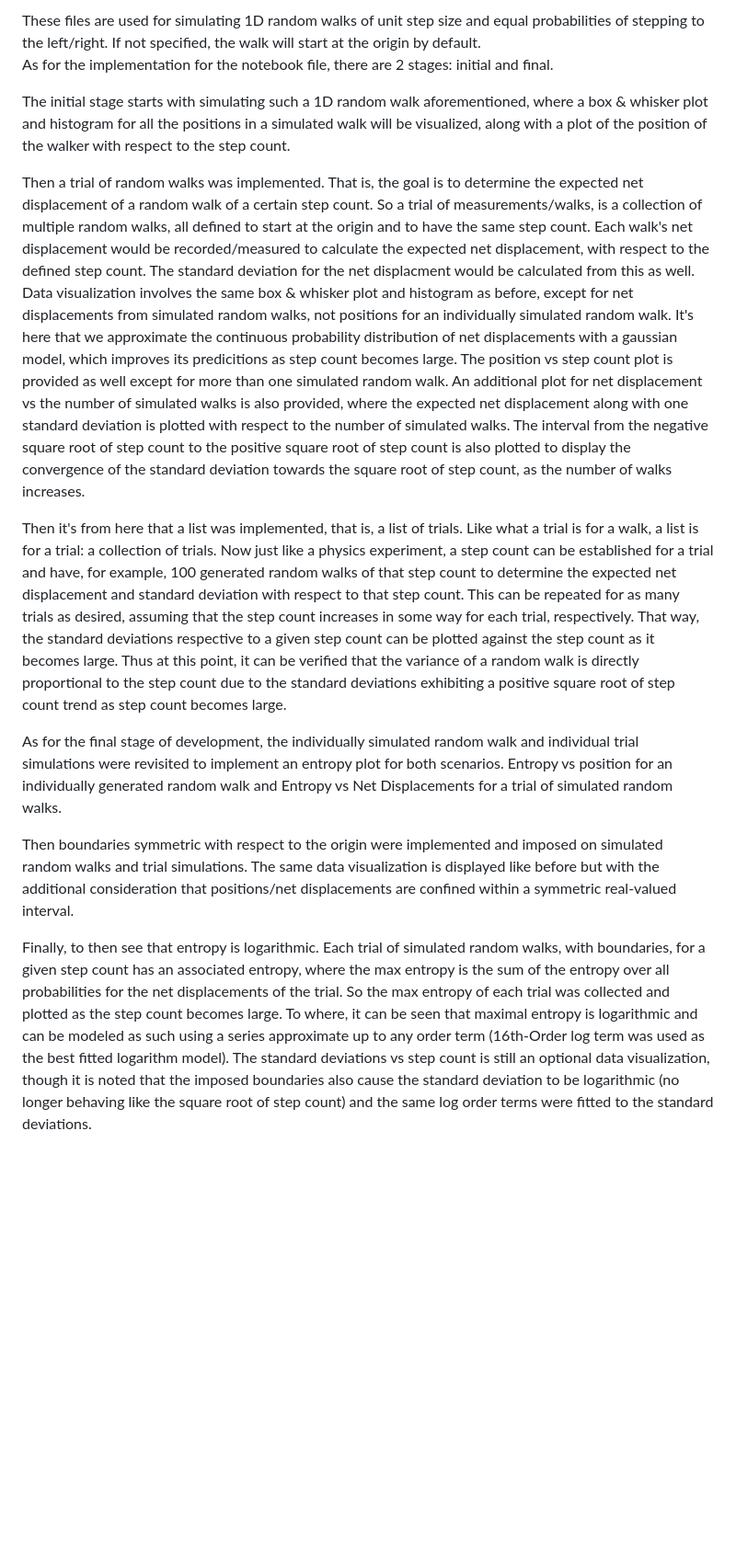
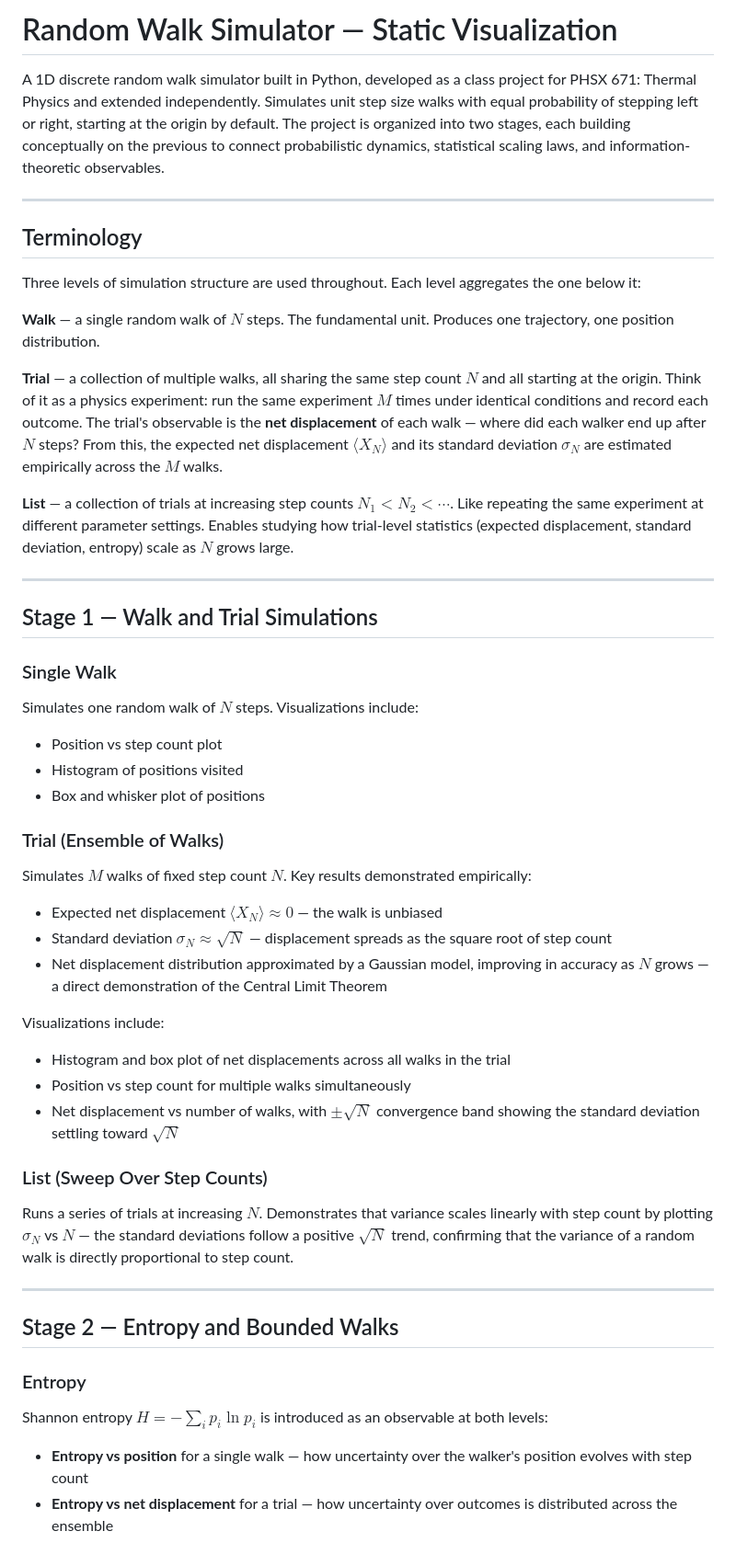
Before and after one commit to eigenname/1D-Random-Walk-Simulation, a Markdown page: README.md, the part around one of its changes. Shown at 92% size. Drawn GitHub-style; blank space fills up the shorter version.

```diff
--- a/README.md
+++ b/README.md
@@ -1,16 +1,49 @@
-  These files are used for simulating 1D random walks of unit step size and equal probabilities of stepping to the left/right. If not specified, the walk will start at the origin by default.
-As for the implementation for the notebook file, there are 2 stages: initial and final.
+# Random Walk Simulator — Static Visualization
 
+A 1D discrete random walk simulator built in Python, developed as a class project for PHSX 671: Thermal Physics and extended independently. Simulates unit step size walks with equal probability of stepping left or right, starting at the origin by default. The project is organized into two stages, each building conceptually on the previous to connect probabilistic dynamics, statistical scaling laws, and information-theoretic observables.
 
-  The initial stage starts with simulating such a 1D random walk aforementioned, where a box & whisker plot and histogram for all the positions in a simulated walk will be visualized, along with a plot of the position of the walker with respect to the step count.
+---
 
-Then a trial of random walks was implemented. That is, the goal is to determine the expected net displacement of a random walk of a certain step count. So a trial of measurements/walks, is a collection of multiple random walks, all defined to start at the origin and to have the same step count. Each walk's net displacement would be recorded/measured to calculate the expected net displacement, with respect to the defined step count. The standard deviation for the net displacment would be calculated from this as well. Data visualization involves the same box & whisker plot and histogram as before, except for net displacements from simulated random walks, not positions for an individually simulated random walk. It's here that we approximate the continuous probability distribution of net displacements with a gaussian model, which improves its predicitions as step count becomes large. The position vs step count plot is provided as well except for more than one simulated random walk. An additional plot for net displacement vs the number of simulated walks is also provided, where the expected net displacement along with one standard deviation is plotted with respect to the number of simulated walks. The interval from the negative square root of step count to the positive square root of step count is also plotted to display the convergence of the standard deviation towards the square root of step count, as the number of walks increases.
+## Terminology
 
-Then it's from here that a list was implemented, that is, a list of trials. Like what a trial is for a walk, a list is for a trial: a collection of trials. Now just like a physics experiment, a step count can be established for a trial and have, for example, 100 generated random walks of that step count to determine the expected net displacement and standard deviation with respect to that step count. This can be repeated for as many trials as desired, assuming that the step count increases in some way for each trial, respectively. That way, the standard deviations respective to a given step count can be plotted against the step count as it becomes large. Thus at this point, it can be verified that the variance of a random walk is directly proportional to the step count due to the standard deviations exhibiting a positive square root of step count trend as step count becomes large.
+Three levels of simulation structure are used throughout. Each level aggregates the one below it:
 
+**Walk** — a single random walk of $N$ steps. The fundamental unit. Produces one trajectory, one position distribution.
 
-As for the final stage of development, the individually simulated random walk and individual trial simulations were revisited to implement an entropy plot for both scenarios. Entropy vs position for an individually generated random walk and Entropy vs Net Displacements for a trial of simulated random walks.
+**Trial** — a collection of multiple walks, all sharing the same step count $N$ and all starting at the origin. Think of it as a physics experiment: run the same experiment $M$ times under identical conditions and record each outcome. The trial's observable is the **net displacement** of each walk — where did each walker end up after $N$ steps? From this, the expected net displacement $\langle X_N \rangle$ and its standard deviation $\sigma_N$ are estimated empirically across the $M$ walks.
 
-Then boundaries symmetric with respect to the origin were implemented and imposed on simulated random walks and trial simulations. The same data visualization is displayed like before but with the additional consideration that positions/net displacements are confined within a symmetric real-valued interval.
+**List** — a collection of trials at increasing step counts $N_1 < N_2 < \cdots$. Like repeating the same experiment at different parameter settings. Enables studying how trial-level statistics (expected displacement, standard deviation, entropy) scale as $N$ grows large.
 
-Finally, to then see that entropy is logarithmic. Each trial of simulated random walks, with boundaries, for a given step count has an associated entropy, where the max entropy is the sum of the entropy over all probabilities for the net displacements of the trial. So the max entropy of each trial was collected and plotted as the step count becomes large. To where, it can be seen that maximal entropy is logarithmic and can be modeled as such using a series approximate up to any order term (16th-Order log term was used as the best fitted logarithm model). The standard deviations vs step count is still an optional data visualization, though it is noted that the imposed boundaries also cause the standard deviation to be logarithmic (no longer behaving like the square root of step count) and the same log order terms were fitted to the standard deviations.
+---
+
+## Stage 1 — Walk and Trial Simulations
+
+### Single Walk
+Simulates one random walk of $N$ steps. Visualizations include:
+- Position vs step count plot
+- Histogram of positions visited
+- Box and whisker plot of positions
+
+### Trial (Ensemble of Walks)
+Simulates $M$ walks of fixed step count $N$. Key results demonstrated empirically:
+- Expected net displacement $\langle X_N \rangle \approx 0$ — the walk is unbiased
+- Standard deviation $\sigma_N \approx \sqrt{N}$ — displacement spreads as the square root of step count
+- Net displacement distribution approximated by a Gaussian model, improving in accuracy as $N$ grows — a direct demonstration of the Central Limit Theorem
+
+Visualizations include:
+- Histogram and box plot of net displacements across all walks in the trial
+- Position vs step count for multiple walks simultaneously
+- Net displacement vs number of walks, with $\pm\sqrt{N}$ convergence band showing the standard deviation settling toward $\sqrt{N}$
+
+### List (Sweep Over Step Counts)
+Runs a series of trials at increasing $N$. Demonstrates that variance scales linearly with step count by plotting $\sigma_N$ vs $N$ — the standard deviations follow a positive $\sqrt{N}$ trend, confirming that the variance of a random walk is directly proportional to step count.
+
+---
+
+## Stage 2 — Entropy and Bounded Walks
+
+### Entropy
+Shannon entropy $H = -\sum_i p_i \ln p_i$ is introduced as an observable at both levels:
+- **Entropy vs position** for a single walk — how uncertainty over the walker's position evolves with step count
+- **Entropy vs net displacement** for a trial — how uncertainty over outcomes is distributed across the ensemble
+
```
Also changed, not shown: other parts of README.md (+44 -0 lines).
